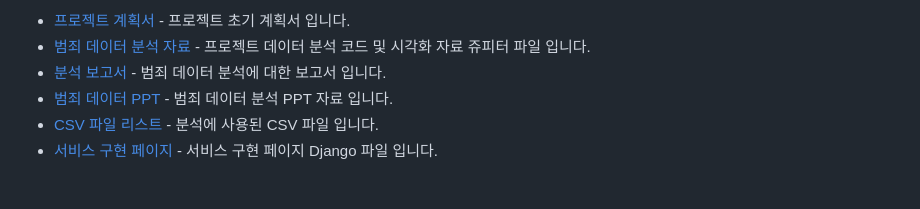
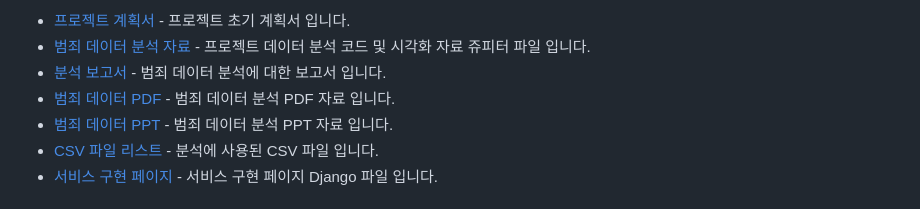
Before and after one commit to shmi1234/Machine-Learning-Final-Projects, a Markdown page: README.md, the part around the change. Drawn GitHub-style.

```diff
--- a/README.md
+++ b/README.md
@@ -45,7 +45,8 @@
     <li><a href="범죄 데이터 프로젝트 계획서.pdf">프로젝트 계획서</a> - 프로젝트 초기 계획서 입니다.</li>
     <li><a href="범죄율 예측 분석 프로젝트_박성훈.ipynb">범죄 데이터 분석 자료</a> - 프로젝트 데이터 분석 코드 및 시각화 자료 쥬피터 파일 입니다.</li>
     <li><a href="범죄 데이터 프로젝트 보고서.pdf">분석 보고서</a> - 범죄 데이터 분석에 대한 보고서 입니다.</li>
-    <li><a href="드랍더 비트 Final Project - 최종 완료.pptx">범죄 데이터 PPT<a> - 범죄 데이터 분석 PPT 자료 입니다. </li>
+    <li><a href="드랍더비트 범죄 데이터 프로젝트 PDF">범죄 데이터 PDF<a> - 범죄 데이터 분석 PDF 자료 입니다. </li>
+      <li><a href="드랍더비트 범죄 데이터 프로젝트 PPT">범죄 데이터 PPT<a> - 범죄 데이터 분석 PPT 자료 입니다. </li>
     <li><a href="https://github.com/shmi1234/Machine-Learning-Final-Projects/tree/main/CSV%ED%8C%8C%EC%9D%BC">CSV 파일 리스트<a> - 분석에 사용된 CSV 파일 입니다.</li>
     <li><a href="https://github.com/shmi1234/Machine-Learning-Final-Projects/blob/main/Django.zip">서비스 구현 페이지<a> - 서비스 구현 페이지 Django 파일 입니다.</li>
   </ul>
```
